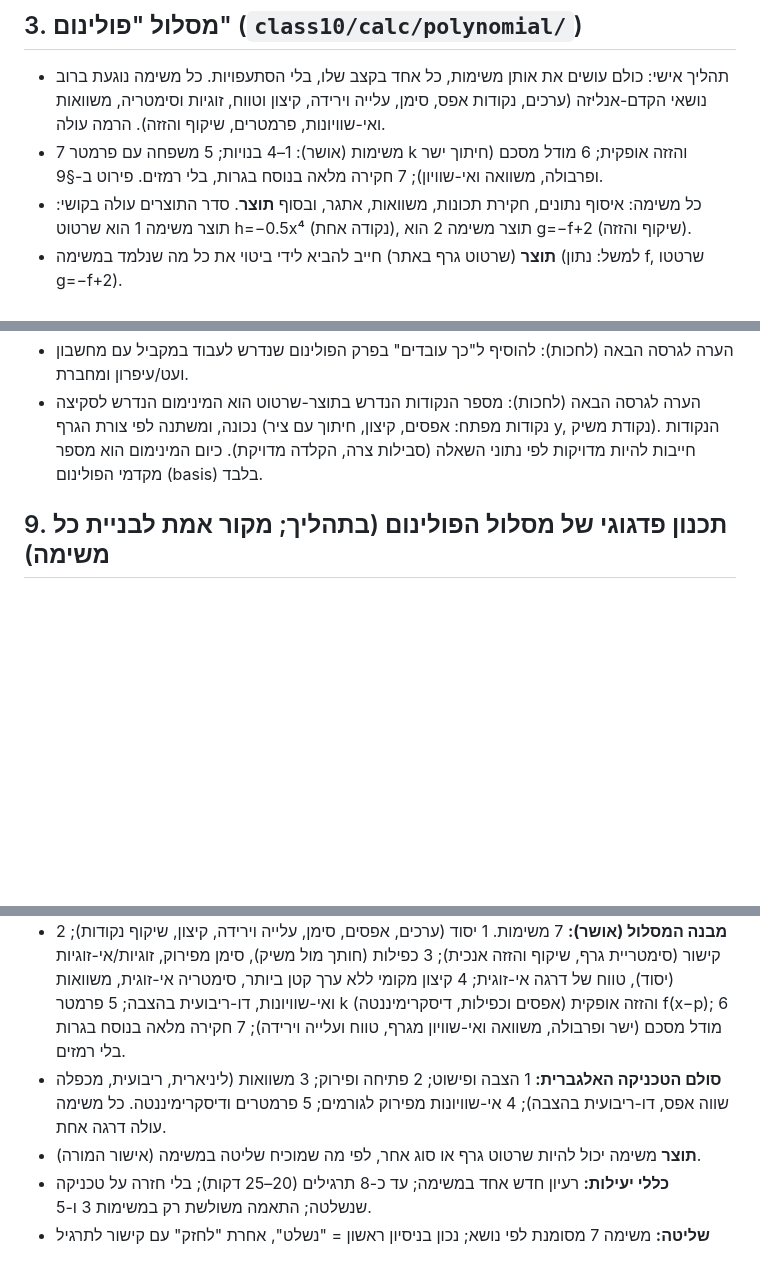
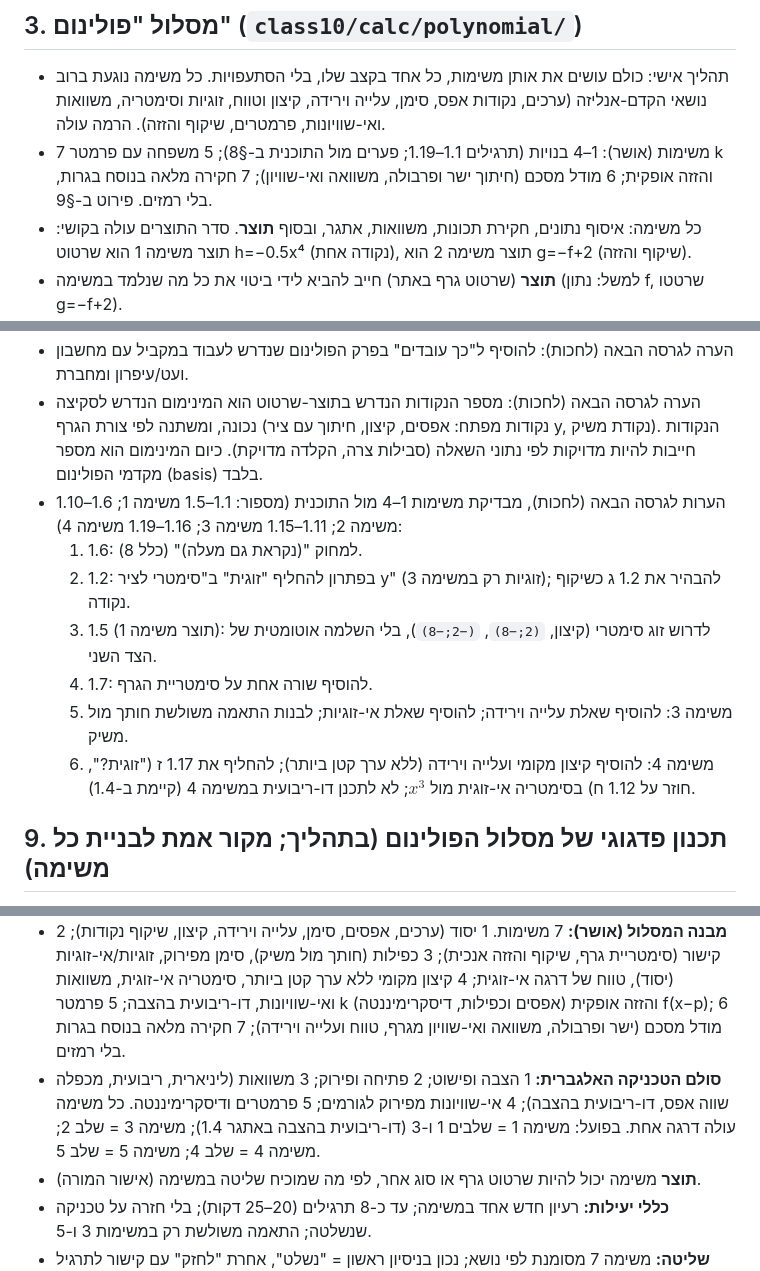
Before and after one commit to eraneshel/math, a Markdown page: CLAUDE.md, 3 parts joined by grey strips. Rendered like a GitHub page; blank space fills up the shorter version.

Commit message:
CLAUDE.md: audit notes for missions 1-4 (next release), ladder update
Co-Authored-By: Claude Sonnet 5.5 <noreply@anthropic.com>
Claude-Session: https://claude.ai/code/session_014VH8fKcHFFbbKPtSwJNZgC

```diff
--- a/CLAUDE.md
+++ b/CLAUDE.md
@@ -23,7 +23,7 @@
 
 ## 3. מסלול "פולינום" (`class10/calc/polynomial/`)
 - תהליך אישי: כולם עושים את אותן משימות, כל אחד בקצב שלו, בלי הסתעפויות. כל משימה נוגעת ברוב נושאי הקדם-אנליזה (ערכים, נקודות אפס, סימן, עלייה וירידה, קיצון וטווח, זוגיות וסימטריה, משוואות ואי-שוויונות, פרמטרים, שיקוף והזזה). הרמה עולה.
-- 7 משימות (אושר): 1–4 בנויות; 5 משפחה עם פרמטר k והזזה אופקית; 6 מודל מסכם (חיתוך ישר ופרבולה, משוואה ואי-שוויון); 7 חקירה מלאה בנוסח בגרות, בלי רמזים. פירוט ב-§9.
+- 7 משימות (אושר): 1–4 בנויות (תרגילים 1.1–1.19; פערים מול התוכנית ב-§8); 5 משפחה עם פרמטר k והזזה אופקית; 6 מודל מסכם (חיתוך ישר ופרבולה, משוואה ואי-שוויון); 7 חקירה מלאה בנוסח בגרות, בלי רמזים. פירוט ב-§9.
 - כל משימה: איסוף נתונים, חקירת תכונות, משוואות, אתגר, ובסוף **תוצר**. סדר התוצרים עולה בקושי: תוצר משימה 1 הוא שרטוט h=−0.5x⁴ (נקודה אחת), תוצר משימה 2 הוא g=−f+2 (שיקוף והזזה).
 - **תוצר** (שרטוט גרף באתר) חייב להביא לידי ביטוי את כל מה שנלמד במשימה (למשל: נתון f, שרטטו g=−f+2).
   - נקודות אנונימיות, ללא שמות. מוסיפים נקודה עם ערכי x,y בטבלת ערכים, או ללא ערכים וגוררים אותה בשרטוט. כמה שצריך; אפשר למחוק.
@@ -69,6 +69,13 @@
 - הערה לגרסה הבאה (לחכות, לא לבצע לפני שהמורה מבקש גרסה): לשנות את כותרת הפרק בכרטיס ('פונקציות פולינום: מהבסיס ועד הבגרות') ל'פולינום קדם אנליזה' (תיקון המורה: לא 'קדם אנליזה ועד חקירה מלאה').
 - הערה לגרסה הבאה (לחכות): להוסיף ל"כך עובדים" בפרק הפולינום שנדרש לעבוד במקביל עם מחשבון ועט/עיפרון ומחברת.
 - הערה לגרסה הבאה (לחכות): מספר הנקודות הנדרש בתוצר-שרטוט הוא המינימום הנדרש לסקיצה נכונה, ומשתנה לפי צורת הגרף (נקודות מפתח: אפסים, קיצון, חיתוך עם ציר y, נקודת משיק). הנקודות חייבות להיות מדויקות לפי נתוני השאלה (סבילות צרה, הקלדה מדויקת). כיום המינימום הוא מספר מקדמי הפולינום (basis) בלבד.
+- הערות לגרסה הבאה (לחכות), מבדיקת משימות 1–4 מול התוכנית (מספור: 1.1–1.5 משימה 1; 1.6–1.10 משימה 2; 1.11–1.15 משימה 3; 1.16–1.19 משימה 4):
+  1. 1.6: למחוק "(נקראת גם מעלה)" (כלל 8).
+  2. 1.2: בפתרון להחליף "זוגית" ב"סימטרי לציר y" (זוגיות רק במשימה 3); להבהיר את 1.2 ג כשיקוף נקודה.
+  3. 1.5 (תוצר משימה 1): לדרוש זוג סימטרי (קיצון, `(2;−8)`, `(−2;−8)`), בלי השלמה אוטומטית של הצד השני.
+  4. 1.7: להוסיף שורה אחת על סימטריית הגרף.
+  5. משימה 3: להוסיף שאלת עלייה וירידה; להוסיף שאלת אי-זוגיות; לבנות התאמה משולשת חותך מול משיק.
+  6. משימה 4: להוסיף קיצון מקומי ועלייה וירידה (ללא ערך קטן ביותר); להחליף את 1.17 ז ("זוגית?", חוזר על 1.12 ח) בסימטריה אי-זוגית מול $x^3$; לא לתכנן דו-ריבועית במשימה 4 (קיימת ב-1.4).
 
 ## 9. תכנון פדגוגי של מסלול הפולינום (בתהליך; מקור אמת לבניית כל משימה)
 - **מבנה ספירלי:** כל משימה נוגעת בנושאים הרלוונטיים לה (לא חובה בכולם), ובכל פעם ברמה עמוקה יותר: יסוד ← קישור ← הכללה. רמה ראשונה של נושא מופיעה במשימה הראשונה שבה הוא טבעי. אין תרגיל מאולץ רק כדי לכסות נושא.
@@ -78,7 +85,7 @@
 - **שפה אחידה** בכל האתר. גיוון בתרגילים רצוי, אך לא במחיר פדגוגי (עדיף מבנה זהה אם הוא מלמד טוב יותר).
 - **מוטיבציה וחדוות למידה** הן עיקרון בנייה בכל משימה: משימה קצרה, הצלחה מוקדמת, משוב מיידי, עלייה הדרגתית ברמה.
 - **מבנה המסלול (אושר):** 7 משימות. 1 יסוד (ערכים, אפסים, סימן, עלייה וירידה, קיצון, שיקוף נקודות); 2 קישור (סימטריית גרף, שיקוף והזזה אנכית); 3 כפילות (חותך מול משיק), סימן מפירוק, זוגיות/אי-זוגיות (יסוד), טווח של דרגה אי-זוגית; 4 קיצון מקומי ללא ערך קטן ביותר, סימטריה אי-זוגית, משוואות ואי-שוויונות, דו-ריבועית בהצבה; 5 פרמטר k (אפסים וכפילות, דיסקרימיננטה) והזזה אופקית f(x−p); 6 מודל מסכם (ישר ופרבולה, משוואה ואי-שוויון מגרף, טווח ועלייה וירידה); 7 חקירה מלאה בנוסח בגרות בלי רמזים.
-- **סולם הטכניקה האלגברית:** 1 הצבה ופישוט; 2 פתיחה ופירוק; 3 משוואות (ליניארית, ריבועית, מכפלה שווה אפס, דו-ריבועית בהצבה); 4 אי-שוויונות מפירוק לגורמים; 5 פרמטרים ודיסקרימיננטה. כל משימה עולה דרגה אחת.
+- **סולם הטכניקה האלגברית:** 1 הצבה ופישוט; 2 פתיחה ופירוק; 3 משוואות (ליניארית, ריבועית, מכפלה שווה אפס, דו-ריבועית בהצבה); 4 אי-שוויונות מפירוק לגורמים; 5 פרמטרים ודיסקרימיננטה. כל משימה עולה דרגה אחת. בפועל: משימה 1 = שלבים 1 ו-3 (דו-ריבועית בהצבה באתגר 1.4); משימה 3 = שלב 2; משימה 4 = שלב 4; משימה 5 = שלב 5.
 - **תוצר** משימה יכול להיות שרטוט גרף או סוג אחר, לפי מה שמוכיח שליטה במשימה (אישור המורה).
 - **כללי יעילות:** רעיון חדש אחד במשימה; עד כ-8 תרגילים (20–25 דקות); בלי חזרה על טכניקה שנשלטה; התאמה משולשת רק במשימות 3 ו-5.
 - **שליטה:** משימה 7 מסומנת לפי נושא; נכון בניסיון ראשון = "נשלט", אחרת "לחזק" עם קישור לתרגיל במשימה קודמת. המפה מציגה כיסוי, והשליטה בנפרד.
```
